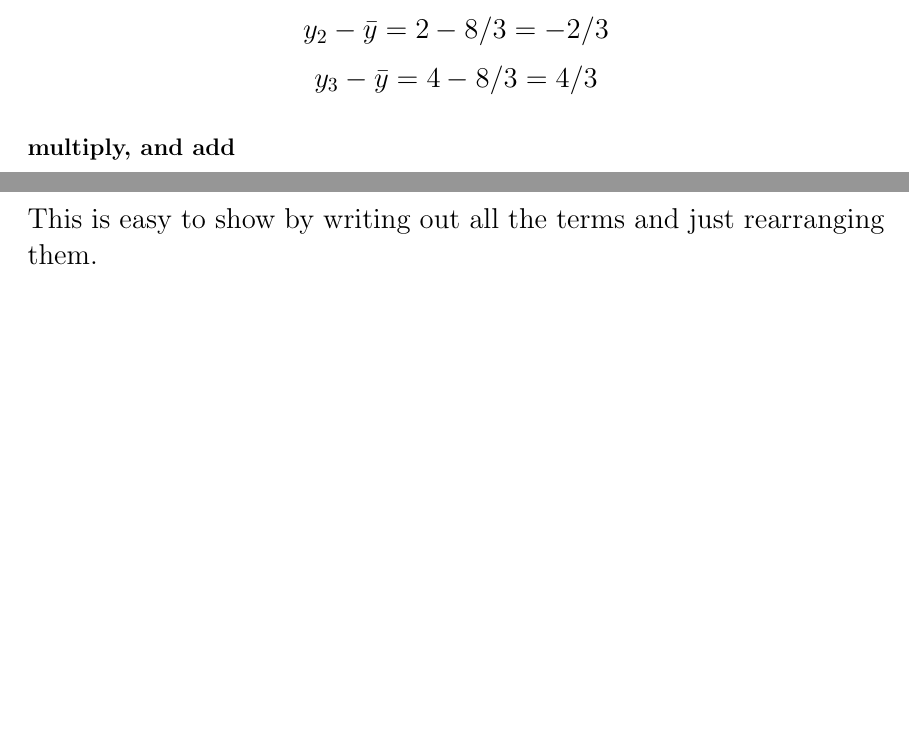
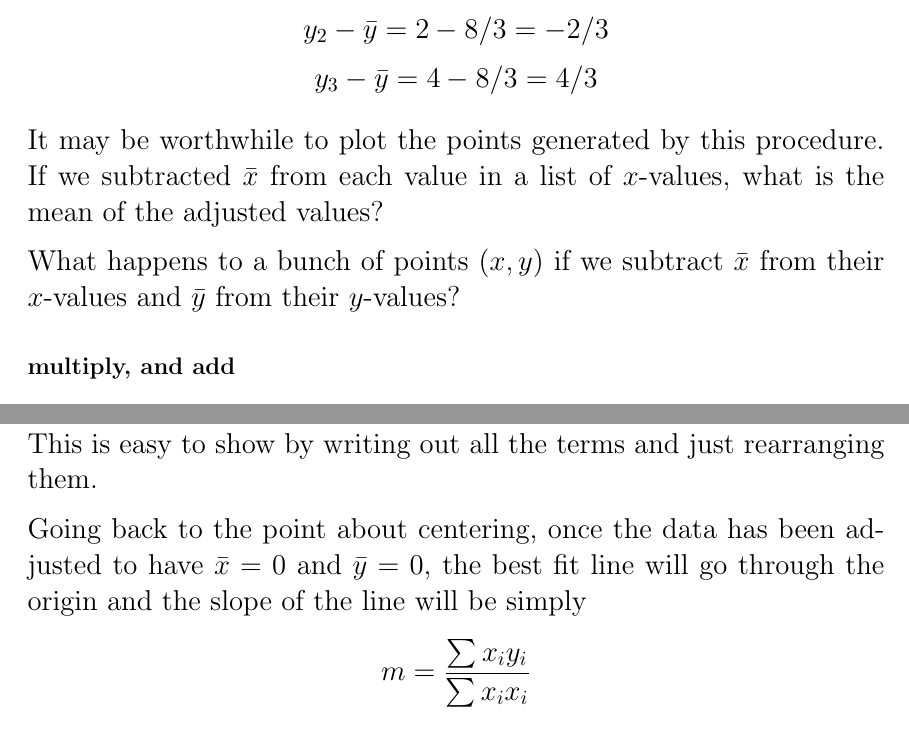
Before and after one commit to telliott99/short_takes, a LaTeX document (- tex/Linear regression.tex): two parts of pages 4 and 7 of 17 before the commit and two parts of pages 4 and 8 of 17 after it, joined at a grey line, cut so that both start at the same text, the shorter picture padded with empty space. Compiled offline with pdfLaTeX.

Commit message:
no message

```diff
--- a/- tex/Linear regression.tex
+++ b/- tex/Linear regression.tex
@@ -77,6 +77,10 @@ You may notice that if we \emph{did} add them together, the result would be zero
 \[ y_1 - \bar{y} = 2 - 8/3 = - 2/3 \]
 \[ y_2 - \bar{y} = 2 - 8/3 = - 2/3 \]
 \[ y_3 - \bar{y} = 4 - 8/3 = 4/3 \]
+
+It may be worthwhile to plot the points generated by this procedure.  If we subtracted $\bar{x}$ from each value in a list of $x$-values, what is the mean of the adjusted values?
+
+What happens to a bunch of points $(x,y)$ if we subtract $\bar{x}$ from their $x$-values and $\bar{y}$ from their $y$-values?
 
 \subsection*{multiply, and add}
 Take the corresponding values from each resulting list and multiply, then add the results together.
@@ -158,6 +164,9 @@ Another important thing to remember about sum notation is that if we have two or
 We can spread the sums out over the variables.
 \[ \sum x_i + \sum y_i \]
 This is easy to show by writing out all the terms and just rearranging them.
+
+Going back to the point about centering, once the data has been adjusted to have $\bar{x} = 0$ and $\bar{y} = 0$, the best fit line will go through the origin and the slope of the line will be simply
+\[ m = \frac{\sum x_i y_i}{\sum x_i x_i} \]
 
 \subsection*{Variance}
 
```
Also changed, not shown: Linear regression.pdf, - tex/Linear regression.tex (4 more changed lines).
